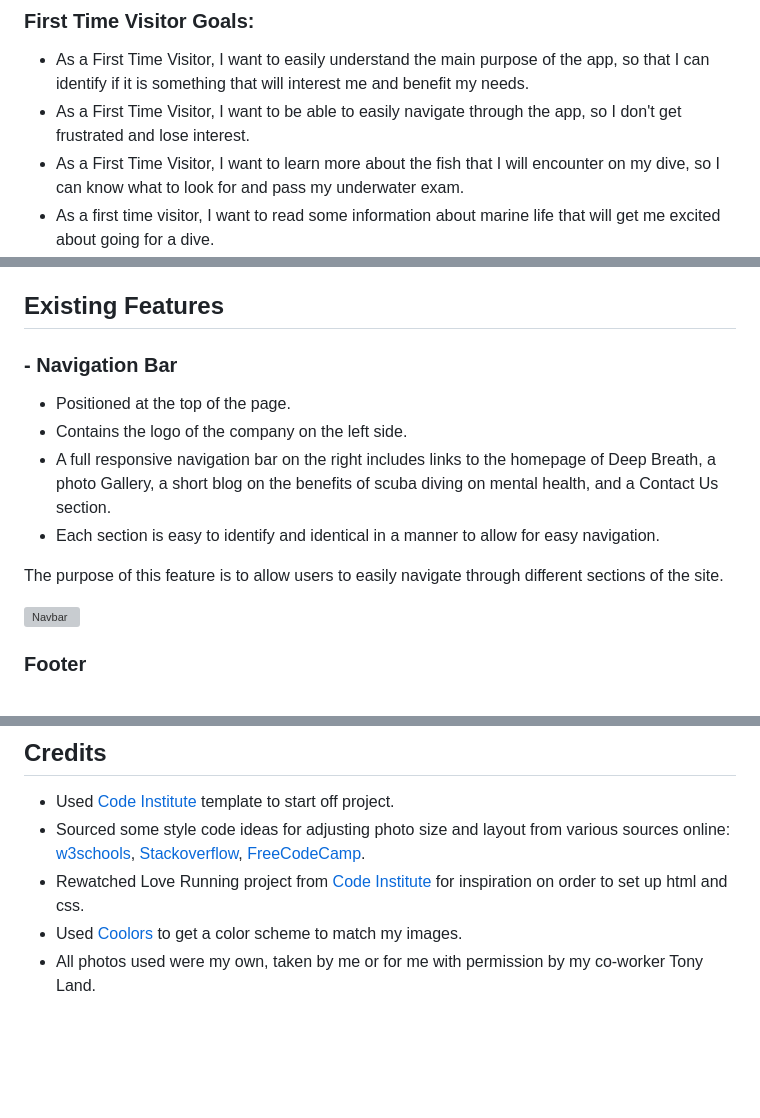
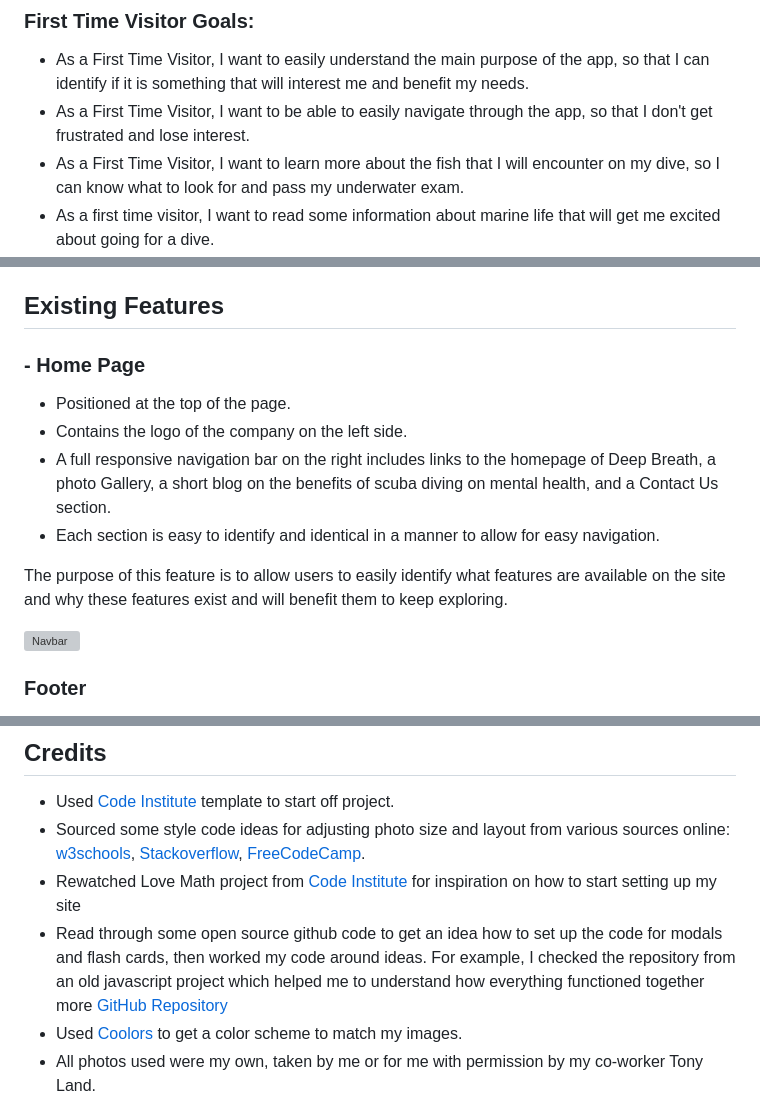
Before and after one commit to kimatron/fish-id, a Markdown page: README.md, 3 parts joined by grey strips. Rendered like a GitHub page; blank space fills up the shorter version; grey boxes are pictures that could not be loaded.

```diff
--- a/README.md
+++ b/README.md
@@ -19,7 +19,7 @@ The site can be accessed through this
 ### First Time Visitor Goals:
 
 * As a First Time Visitor, I want to easily understand the main purpose of the app, so that I can identify if it is something that will interest me and benefit my needs.
-* As a First Time Visitor, I want to be able to easily navigate through the app, so I don't get frustrated and lose interest.
+* As a First Time Visitor, I want to be able to easily navigate through the app, so that I don't get frustrated and lose interest.
 * As a First Time Visitor, I want to learn more about the fish that I will encounter on my dive, so I can know what to look for and pass my underwater exam.
 * As a first time visitor, I want to read some information about marine life that will get me excited about going for a dive.
 
@@ -33,13 +33,13 @@ The site can be accessed through this
 
 
 ## Existing Features
-### - Navigation Bar
+### - Home Page
 - Positioned at the top of the page.
 - Contains the logo of the company on the left side.
 - A full responsive navigation bar on the right includes links to the homepage of Deep Breath, a photo Gallery, a short blog on the benefits of scuba diving on mental health, and a Contact Us section.
 - Each section is easy to identify and identical in a manner to allow for easy navigation.
 
-The purpose of this feature is to allow users to easily navigate through different sections of the site.
+The purpose of this feature is to allow users to easily identify what features are available on the site and why these features exist and will benefit them to keep exploring.
 
 ![Navbar](documentation/navbar.png)
 
@@ -132,7 +131,8 @@ Please refer to the [TESTING.md](TESTING.md) file for all test-related documenta
 [w3schools](www.w3schools.com),
 [Stackoverflow](Stackoverflow.com),
 [FreeCodeCamp](www.freecodecamp.org).
-- Rewatched Love Running project from [Code Institute](www.codeinstitute.com) for inspiration on order to set up html and css.
+- Rewatched Love Math project from [Code Institute](www.codeinstitute.com) for inspiration on how to start setting up my site
+- Read through some open source github code to get an idea how to set up the code for modals and flash cards, then worked my code around ideas. For example, I checked the repository from an old javascript project which helped me to understand how everything functioned together more [GitHub Repository](https://github.com/IuliiaKonovalova)
 - Used [Coolors](https://coolors.co/) to get a color scheme to match my images.
 - All photos used were my own, taken by me or for me with permission by my co-worker Tony Land.
 ### Acknowledgments
```
Also changed, not shown: other parts of README.md (+7 -8 lines), documentation/fishoutofwatercoolors.png (added), documentation/manrope.png (added), 1 other file.
